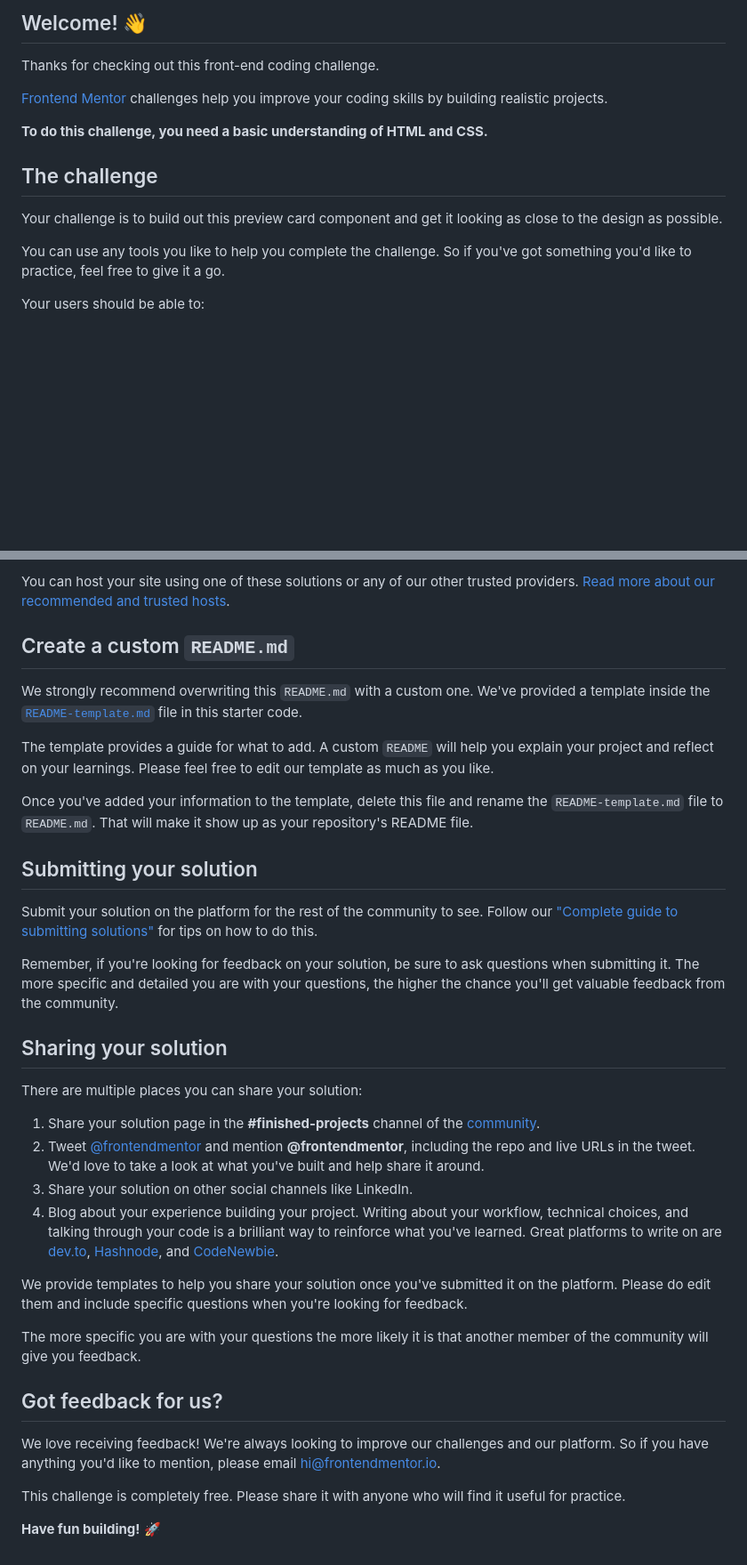
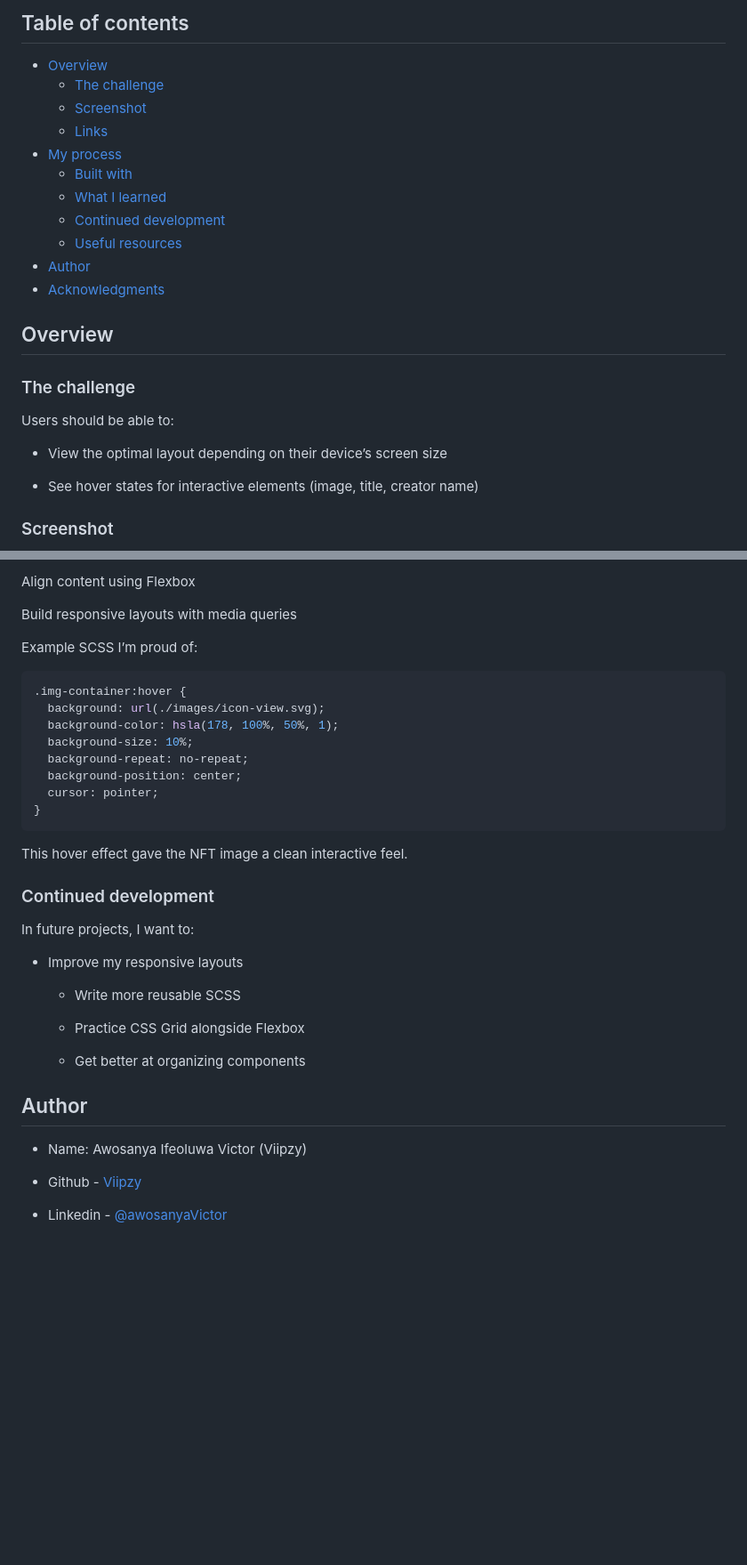
Before and after one commit to viipzy/NFT-PREVIEW-CARD, a Markdown page: README.md, 2 parts joined by grey strips. Shown at 89% size. Drawn GitHub-style; blank space fills up the shorter version.

````diff
--- a/README.md
+++ b/README.md
@@ -4,17 +5,27 @@
 
-## Welcome! 👋
+## Table of contents
 
-Thanks for checking out this front-end coding challenge.
+- [Overview](#overview)
+  - [The challenge](#the-challenge)
+  - [Screenshot](#screenshot)
+  - [Links](#links)
+- [My process](#my-process)
+  - [Built with](#built-with)
+  - [What I learned](#what-i-learned)
+  - [Continued development](#continued-development)
+  - [Useful resources](#useful-resources)
+- [Author](#author)
+- [Acknowledgments](#acknowledgments)
 
-[Frontend Mentor](https://www.frontendmentor.io) challenges help you improve your coding skills by building realistic projects.
+## Overview
+### The challenge
+ Users should be able to:
 
-**To do this challenge, you need a basic understanding of HTML and CSS.**
+ - View the optimal layout depending on their device’s screen size
 
-## The challenge
+ - See hover states for interactive elements (image, title, creator name)
 
-Your challenge is to build out this preview card component and get it looking as close to the design as possible.
 
-You can use any tools you like to help you complete the challenge. So if you've got something you'd like to practice, feel free to give it a go.
 
-Your users should be able to:
+### Screenshot
 
@@ -56,37 +61,38 @@ As mentioned above, there are many ways to host your project for free. Our recom
 
-You can host your site using one of these solutions or any of our other trusted providers. [Read more about our recommended and trusted hosts](https://medium.com/frontend-mentor/frontend-mentor-trusted-hosting-providers-bf000dfebe).
+Align content using Flexbox
 
-## Create a custom `README.md`
+Build responsive layouts with media queries
 
-We strongly recommend overwriting this `README.md` with a custom one. We've provided a template inside the [`README-template.md`](./README-template.md) file in this starter code.
+Example SCSS I’m proud of:
+```scss
+.img-container:hover {
+  background: url(./images/icon-view.svg);
+  background-color: hsla(178, 100%, 50%, 1);
+  background-size: 10%;
+  background-repeat: no-repeat;
+  background-position: center;
+  cursor: pointer;
+}
+```
 
-The template provides a guide for what to add. A custom `README` will help you explain your project and reflect on your learnings. Please feel free to edit our template as much as you like.
+This hover effect gave the NFT image a clean interactive feel.
 
-Once you've added your information to the template, delete this file and rename the `README-template.md` file to `README.md`. That will make it show up as your repository's README file.
+### Continued development
 
-## Submitting your solution
+In future projects, I want to:
 
-Submit your solution on the platform for the rest of the community to see. Follow our ["Complete guide to submitting solutions"](https://medium.com/frontend-mentor/a-complete-guide-to-submitting-solutions-on-frontend-mentor-ac6384162248) for tips on how to do this.
+ - Improve my responsive layouts
 
-Remember, if you're looking for feedback on your solution, be sure to ask questions when submitting it. The more specific and detailed you are with your questions, the higher the chance you'll get valuable feedback from the community.
+    - Write more reusable SCSS
 
-## Sharing your solution
+    - Practice CSS Grid alongside Flexbox
 
-There are multiple places you can share your solution:
+    - Get better at organizing components
 
-1. Share your solution page in the **#finished-projects** channel of the [community](https://www.frontendmentor.io/community).
-2. Tweet [@frontendmentor](https://twitter.com/frontendmentor) and mention **@frontendmentor**, including the repo and live URLs in the tweet. We'd love to take a look at what you've built and help share it around.
-3. Share your solution on other social channels like LinkedIn.
-4. Blog about your experience building your project. Writing about your workflow, technical choices, and talking through your code is a brilliant way to reinforce what you've learned. Great platforms to write on are [dev.to](https://dev.to/), [Hashnode](https://hashnode.com/), and [CodeNewbie](https://community.codenewbie.org/).
+## Author
 
-We provide templates to help you share your solution once you've submitted it on the platform. Please do edit them and include specific questions when you're looking for feedback.
+- Name: Awosanya Ifeoluwa Victor (Viipzy)
 
-The more specific you are with your questions the more likely it is that another member of the community will give you feedback.
+- Github - [Viipzy](https://github.com/viipzy)
 
-## Got feedback for us?
-
-We love receiving feedback! We're always looking to improve our challenges and our platform. So if you have anything you'd like to mention, please email hi@frontendmentor.io.
-
-This challenge is completely free. Please share it with anyone who will find it useful for practice.
-
-**Have fun building!** 🚀
+- Linkedin - [@awosanyaVictor](https://www.linkedin.com/in/awosanya-ifeoluwavictor/)
````
Also changed, not shown: other parts of README.md (+18 -23 lines), README-template.md (deleted, +0 -111 lines), images/hover-state.png (added), images/larger-screen-size.png (added), images/smaller-screen.png (added), 5 other files.
